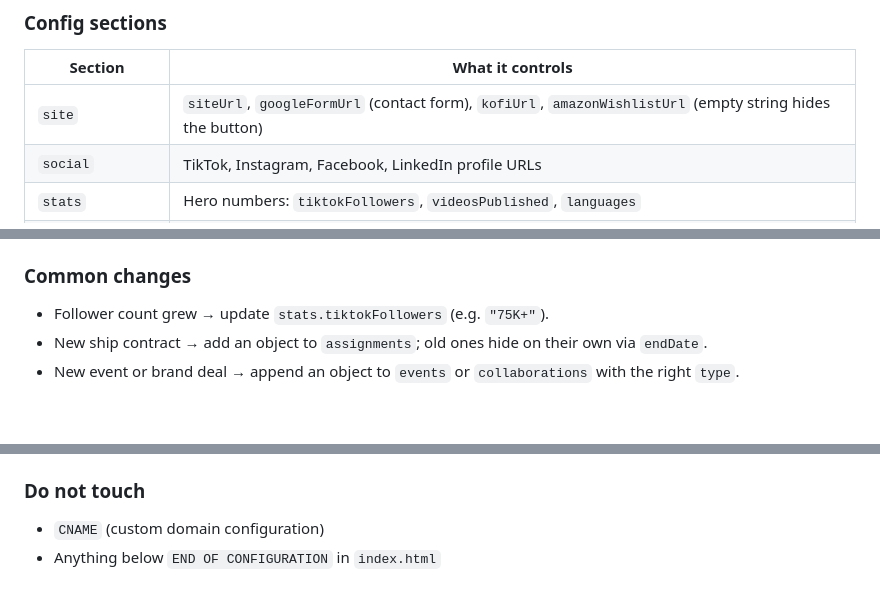
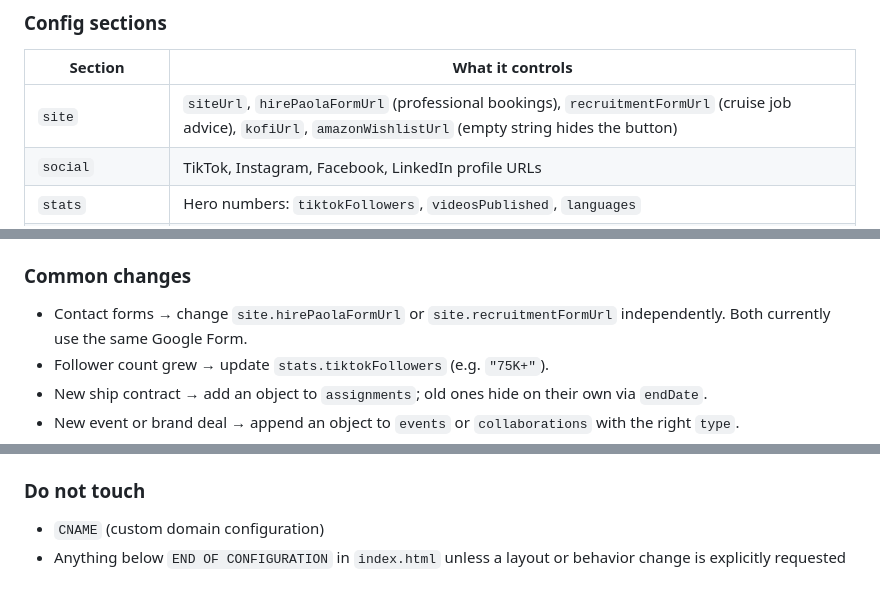
Before and after one commit to borncorp/holapao, a Markdown page: README.md, 3 parts joined by grey strips. Drawn GitHub-style; blank space fills up the shorter version.

Commit message:
Document separate contact form configuration

```diff
--- a/README.md
+++ b/README.md
@@ -23,7 +23,7 @@ updates within a minute or two. Do not touch anything below `END OF CONFIGURATIO
 ### Config sections
 | Section | What it controls |
 |---|---|
-| `site` | `siteUrl`, `googleFormUrl` (contact form), `kofiUrl`, `amazonWishlistUrl` (empty string hides the button) |
+| `site` | `siteUrl`, `hirePaolaFormUrl` (professional bookings), `recruitmentFormUrl` (cruise job advice), `kofiUrl`, `amazonWishlistUrl` (empty string hides the button) |
 | `social` | TikTok, Instagram, Facebook, LinkedIn profile URLs |
 | `stats` | Hero numbers: `tiktokFollowers`, `videosPublished`, `languages` |
 | `assignments` | Ship contracts. Fields: `show`, `shipName`, `cruiseLine`, `startDate`, `endDate` |
@@ -38,6 +38,7 @@ updates within a minute or two. Do not touch anything below `END OF CONFIGURATIO
 - `tiktok` → add `"videoId": "1234567890"` (the number at the end of the TikTok URL)
 
 ### Common changes
+- Contact forms → change `site.hirePaolaFormUrl` or `site.recruitmentFormUrl` independently. Both currently use the same Google Form.
 - Follower count grew → update `stats.tiktokFollowers` (e.g. `"75K+"`).
 - New ship contract → add an object to `assignments`; old ones hide on their own via `endDate`.
 - New event or brand deal → append an object to `events` or `collaborations` with the right `type`.
@@ -56,4 +57,4 @@ meta tags that point at `images/MainPic.jpg`.
 
 ### Do not touch
 - `CNAME` (custom domain configuration)
-- Anything below `END OF CONFIGURATION` in `index.html`
+- Anything below `END OF CONFIGURATION` in `index.html` unless a layout or behavior change is explicitly requested
```
